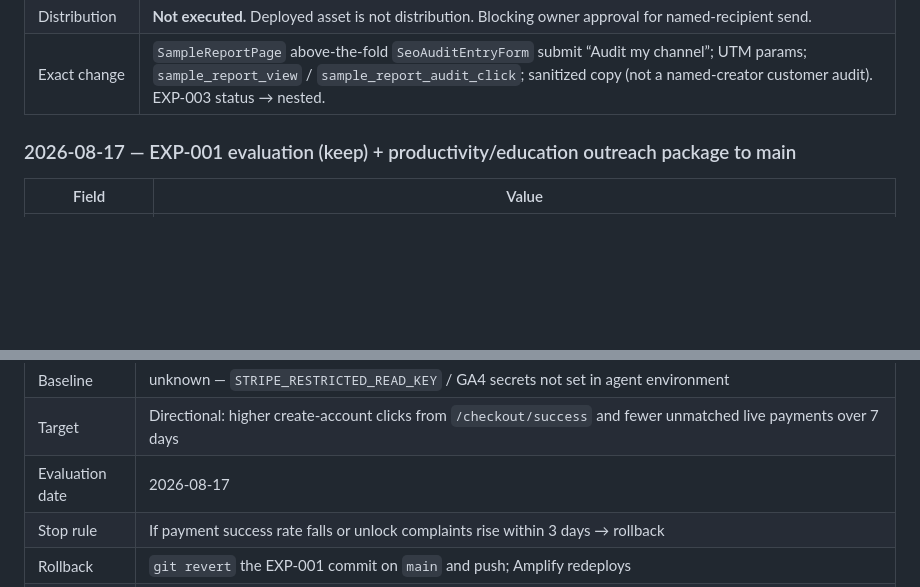
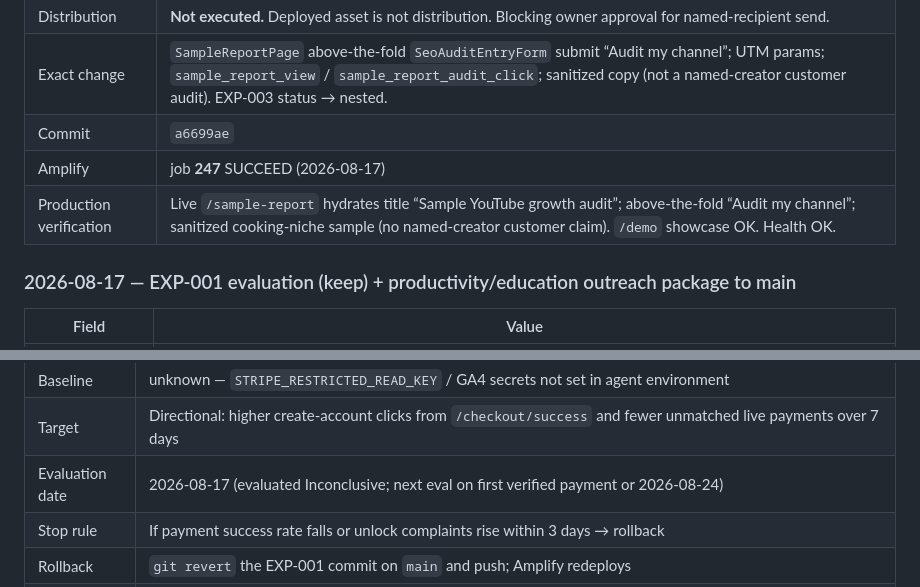
Before and after one commit to maxkantor/YouTubeBooster, a Markdown page: docs/growth/EXPERIMENT-LOG.md, 2 parts joined by grey strips. Rendered like a GitHub page; blank space fills up the shorter version.

Commit message:
Record sample-report Amplify job 247 after production verify
Co-authored-by: Cursor <cursoragent@cursor.com>

```diff
--- a/docs/growth/EXPERIMENT-LOG.md
+++ b/docs/growth/EXPERIMENT-LOG.md
@@ -61,6 +61,9 @@ Weekday labels are derived from ISO dates in `America/New_York` (never hardcoded
 | Reversal | Revert the sample-report + SeoAuditEntryForm extra-props commit. |
 | Distribution | **Not executed.** Deployed asset is not distribution. Blocking owner approval for named-recipient send. |
 | Exact change | `SampleReportPage` above-the-fold `SeoAuditEntryForm` submit “Audit my channel”; UTM params; `sample_report_view` / `sample_report_audit_click`; sanitized copy (not a named-creator customer audit). EXP-003 status → nested. |
+| Commit | `a6699ae` |
+| Amplify | job **247** SUCCEED (2026-08-17) |
+| Production verification | Live `/sample-report` hydrates title “Sample YouTube growth audit”; above-the-fold “Audit my channel”; sanitized cooking-niche sample (no named-creator customer claim). `/demo` showcase OK. Health OK. |
 
 ### 2026-08-17 — EXP-001 evaluation (keep) + productivity/education outreach package to main
 
@@ -175,7 +178,7 @@ Weekday labels are derived from ISO dates in `America/New_York` (never hardcoded
 | Guardrail | Checkout start rate / Stripe payment success rate must not drop; no increase in support tickets about “paid but locked”. |
 | Baseline | unknown — `STRIPE_RESTRICTED_READ_KEY` / GA4 secrets not set in agent environment |
 | Target | Directional: higher create-account clicks from `/checkout/success` and fewer unmatched live payments over 7 days |
-| Evaluation date | 2026-08-17 |
+| Evaluation date | 2026-08-17 (evaluated Inconclusive; next eval on first verified payment or 2026-08-24) |
 | Stop rule | If payment success rate falls or unlock complaints rise within 3 days → rollback |
 | Rollback | `git revert` the EXP-001 commit on `main` and push; Amplify redeploys |
 | Funnel stage | post-purchase activation / signup attach |
```
